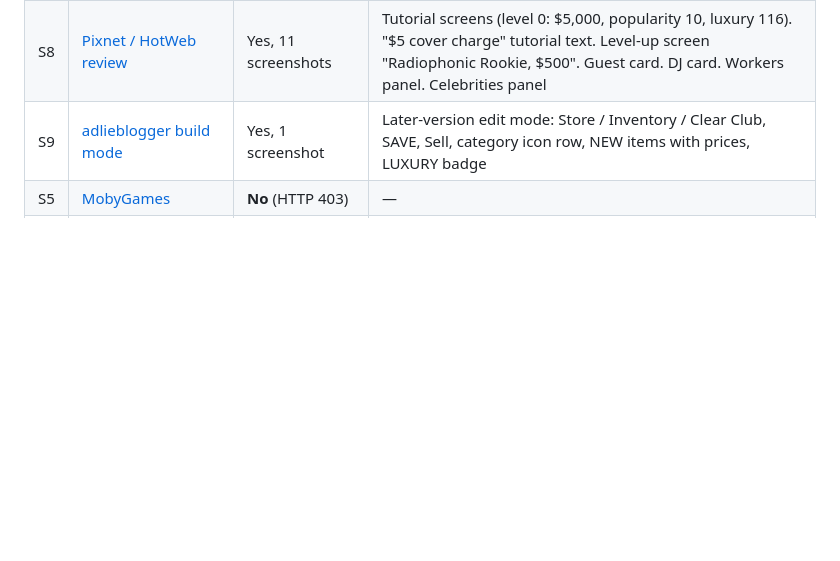
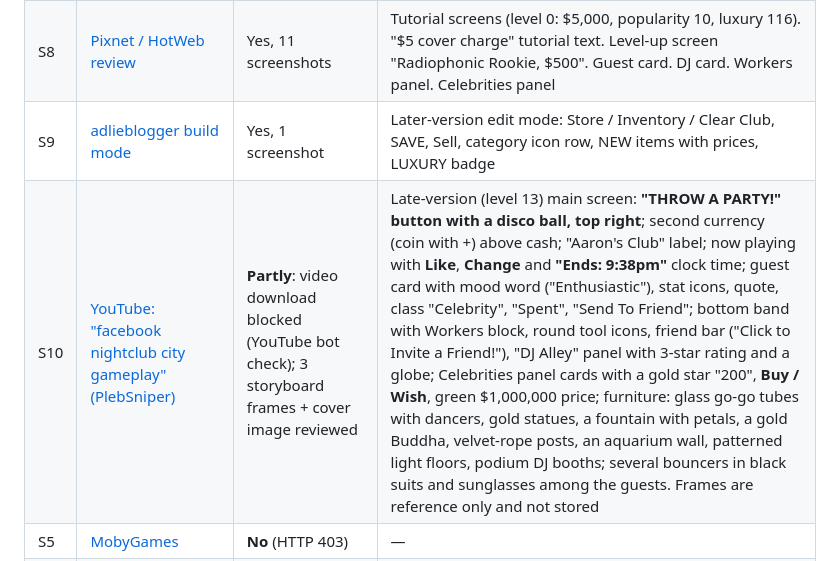
Before and after one commit to riesources/NightClub-Revive, a Markdown page: docs/EVIDENCE_REGISTER.md, the part around the change. Drawn GitHub-style; blank space fills up the shorter version.

Commit message:
Record gameplay video (S10) as evidence
Co-Authored-By: Claude Opus 5.5 <noreply@anthropic.com>
Claude-Session: https://claude.ai/code/session_01HxaHByXLB9Yq4WFiRDfAfc

```diff
--- a/docs/EVIDENCE_REGISTER.md
+++ b/docs/EVIDENCE_REGISTER.md
@@ -22,6 +22,7 @@ Reference screenshots were downloaded for **visual reference only**. They are co
 | S7 | [Elisa Knows](https://www.elisaknows.com/2010/05/nightclub-city-on-facebook.html) | Yes, text + 1 screenshot | Full main screen (build 223 era). Now-playing box showed a real licensed track with a "Buy now on iTunes" link |
 | S8 | [Pixnet / HotWeb review](https://hotwebbackup.pixnet.net/blog/posts/7055411098) | Yes, 11 screenshots | Tutorial screens (level 0: $5,000, popularity 10, luxury 116). "$5 cover charge" tutorial text. Level-up screen "Radiophonic Rookie, $500". Guest card. DJ card. Workers panel. Celebrities panel |
 | S9 | [adlieblogger build mode](https://adlieblogger.blogspot.com/2010/08/cheat-night-club-facebook.html) | Yes, 1 screenshot | Later-version edit mode: Store / Inventory / Clear Club, SAVE, Sell, category icon row, NEW items with prices, LUXURY badge |
+| S10 | [YouTube: "facebook nightclub city gameplay" (PlebSniper)](https://www.youtube.com/watch?v=AX0W_3Ak4aY) | **Partly**: video download blocked (YouTube bot check); 3 storyboard frames + cover image reviewed | Late-version (level 13) main screen: **"THROW A PARTY!" button with a disco ball, top right**; second currency (coin with +) above cash; "Aaron's Club" label; now playing with **Like**, **Change** and **"Ends: 9:38pm"** clock time; guest card with mood word ("Enthusiastic"), stat icons, quote, class "Celebrity", "Spent", "Send To Friend"; bottom band with Workers block, round tool icons, friend bar ("Click to Invite a Friend!"), "DJ Alley" panel with 3-star rating and a globe; Celebrities panel cards with a gold star "200", **Buy / Wish**, green $1,000,000 price; furniture: glass go-go tubes with dancers, gold statues, a fountain with petals, a gold Buddha, velvet-rope posts, an aquarium wall, patterned light floors, podium DJ booths; several bouncers in black suits and sunglasses among the guests. Frames are reference only and not stored |
 | S5 | [MobyGames](https://www.mobygames.com/game/74631/nightclub-city/) | **No** (HTTP 403) | — |
 | S6 | [Reddit preservation thread](https://www.reddit.com/r/flash/comments/1wpf9ij/looking_for_lost_nightclub_city_facebook_swfs/) | **No** (fetch blocked) | Claims about recovered clients remain UNVERIFIED here |
 
```
